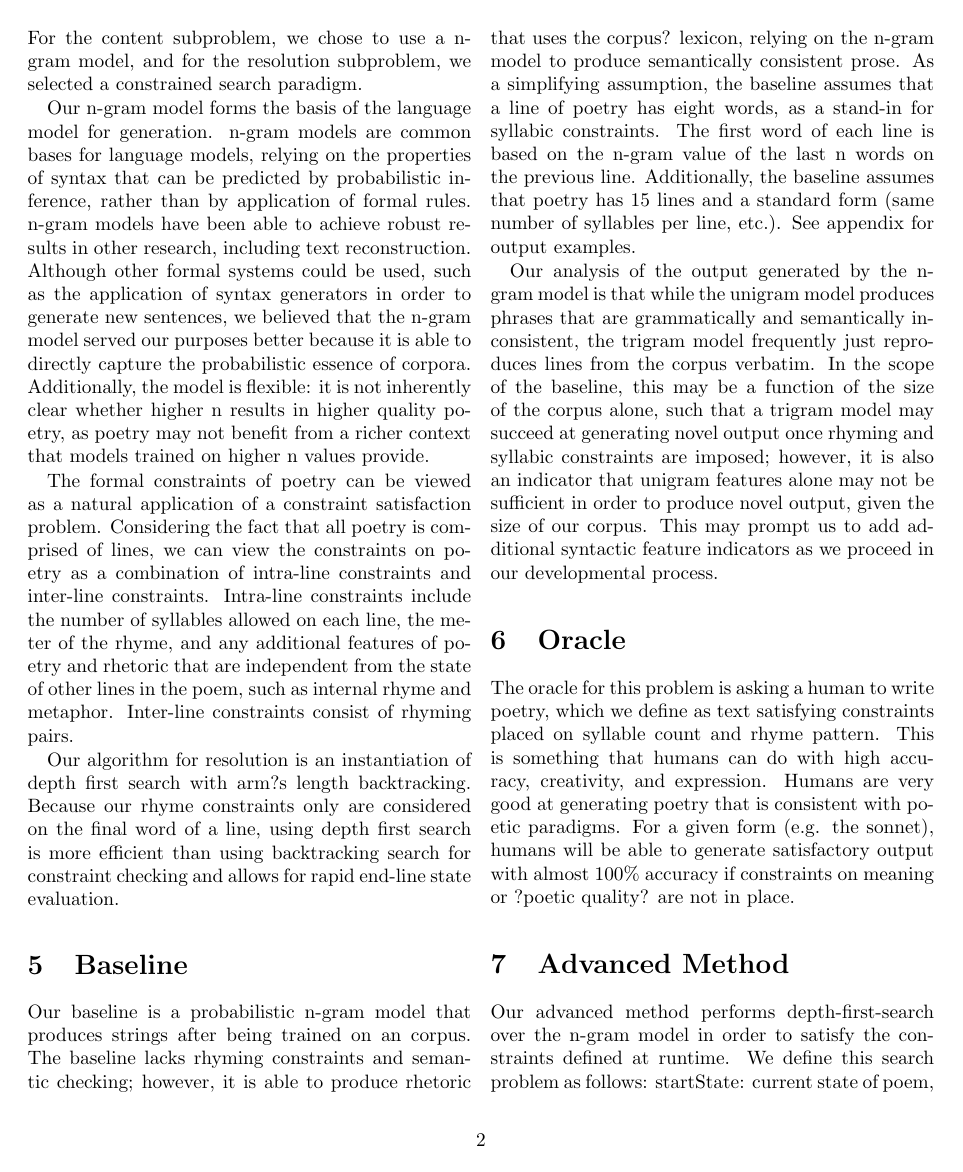
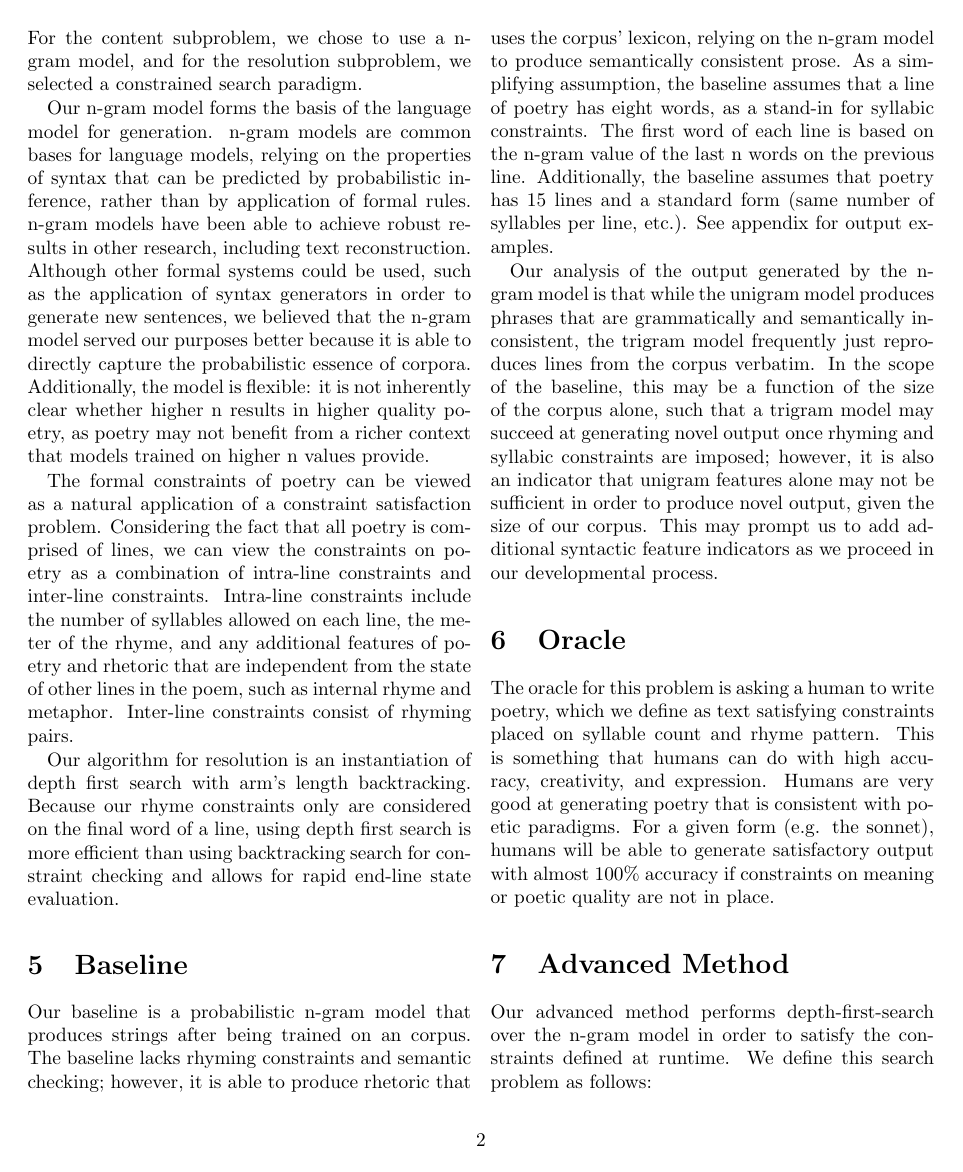
Before and after one commit to ntindall/poetwriter, a LaTeX document (tex/writeup.tex): page 2 of 4. The pictures show the PDF file tex/writeup.pdf that the author committed with the source.

Commit message:
changes to writeup.tex

```diff
--- a/tex/writeup.tex
+++ b/tex/writeup.tex
@@ -30,10 +30,10 @@
 \maketitle
 
 \section{Introduction}
-Poetry is one of the most expressive ways to use verbal language. It is notoriously difficult for humans to produce, and the study of what delineates ?good? and ?bad? poetry is a vibrant academic field. Poetry is unique in that both content and form contribute to its aesthetic value. The interlinking of these aspects creates difficult problems for poetry generation, requiring careful algorithmic design and natural language processing to solve. In the remainder of this report, we will define poetry as text with semantic coherence that meets specified formal constraints. The ability to produce quality poetry represents a thought-provoking intersection between human and computational intelligence.
+Poetry is one of the most expressive ways to use verbal language. It is notoriously difficult for humans to produce, and the study of what delineates good and bad poetry is a vibrant academic field. Poetry is unique in that both content and form contribute to its aesthetic value. The interlinking of these aspects creates difficult problems for poetry generation, requiring careful algorithmic design and natural language processing to solve. In the remainder of this report, we will define poetry as text with semantic coherence that meets specified formal constraints. The ability to produce quality poetry represents a thought-provoking intersection between human and computational intelligence.
 
 \section{Related Work}
-A sizable amount of research has been performed on text generation. Some existing approaches to creative computation have generated poetry by performing word substitution on a set of poems that serve as the training data for the model. Under this view, producing novel syntactic structure is not a sub-problem of producing valuable poetry. Instead, researchers have found success by invoking a semantic network in order to perform intelligent substitution of noun and verb phrases of existing poetry, in an attempt to generate novel content. For example, a Shakespearian soliloquy might be changed from being an elaboration on the beauty of roses to a discourse on the flowing nature of water, with the following substitutions: pink ? flowing, flower? water, falling ? trickling. However, these existing models have usually not imposed rhyming or syllabic constraints on the poems. Existing work on matching predefined rhyme and syllabic schemes, as well as utilizing unusual corpora (e.g. rap lyrics, legal documents) is very limited.
+A sizable amount of research has been performed on text generation. Some existing approaches to creative computation have generated poetry by performing word substitution on a set of poems that serve as the training data for the model. Under this view, producing novel syntactic structure is not a sub-problem of producing valuable poetry. Instead, researchers have found success by invoking a semantic network in order to perform intelligent substitution of noun and verb phrases of existing poetry, in an attempt to generate novel content. For example, a Shakespearian soliloquy might be changed from being an elaboration on the beauty of roses to a discourse on the flowing nature of water, with the following substitutions: pink $\rightarrow$ flowing, flower $\rightarrow$ water, falling $\rightarrow$ trickling. However, these existing models have usually not imposed rhyming or syllabic constraints on the poems. Existing work on matching predefined rhyme and syllabic schemes, as well as utilizing unusual corpora (e.g. rap lyrics, legal documents) is very limited.
 
 \section{Task Definition}
 Our task for this project was to design a framework for poetry generation that allows a human to give a corpus as input and specify formal constraints, and have our intelligent creation generate novel, semantically meaningful poetry meeting those constraints. Our algorithm has special optimizations for the corpora of rap artists in an attempt to generate rap-styled poetry; however, the general case of the problem is one of poetic generation. In this project, our constraints are on the syllable counts of lines and the rhyming patterns between lines.
@@ -45,36 +45,44 @@
 
 The formal constraints of poetry can be viewed as a natural application of a constraint satisfaction problem. Considering the fact that all poetry is comprised of lines, we can view the constraints on poetry as a combination of intra-line constraints and inter-line constraints. Intra-line constraints include the number of syllables allowed on each line, the meter of the rhyme, and any additional features of poetry and rhetoric that are independent from the state of other lines in the poem, such as internal rhyme and metaphor. Inter-line constraints consist of rhyming pairs.
 
-Our algorithm for resolution is an instantiation of depth first search with arm?s length backtracking. Because our rhyme constraints only are considered on the final word of a line, using depth first search is more efficient than using backtracking search for constraint checking and allows for rapid end-line state evaluation.
+Our algorithm for resolution is an instantiation of depth first search with arm's length backtracking. Because our rhyme constraints only are considered on the final word of a line, using depth first search is more efficient than using backtracking search for constraint checking and allows for rapid end-line state evaluation.
 
 \section{Baseline}
-Our baseline is a probabilistic n-gram model that produces strings after being trained on an corpus. The baseline lacks rhyming constraints and semantic checking; however, it is able to produce rhetoric that uses the corpus? lexicon, relying on the n-gram model to produce semantically consistent prose. As a simplifying assumption, the baseline assumes that a line of poetry has eight words, as a stand-in for syllabic constraints. The first word of each line is based on the n-gram value of the last n words on the previous line. Additionally, the baseline assumes that poetry has 15 lines and a standard form (same number of syllables per line, etc.). See appendix for output examples.
+Our baseline is a probabilistic n-gram model that produces strings after being trained on an corpus. The baseline lacks rhyming constraints and semantic checking; however, it is able to produce rhetoric that uses the corpus' lexicon, relying on the n-gram model to produce semantically consistent prose. As a simplifying assumption, the baseline assumes that a line of poetry has eight words, as a stand-in for syllabic constraints. The first word of each line is based on the n-gram value of the last n words on the previous line. Additionally, the baseline assumes that poetry has 15 lines and a standard form (same number of syllables per line, etc.). See appendix for output examples.
 
 Our analysis of the output generated by the n-gram model is that while the unigram model produces phrases that are grammatically and semantically inconsistent, the trigram model frequently just reproduces lines from the corpus verbatim. In the scope of the baseline, this may be a function of the size of the corpus alone, such that a trigram model may succeed at generating novel output once rhyming and syllabic constraints are imposed; however, it is also an indicator that unigram features alone may not be sufficient in order to produce novel output, given the size of our corpus. This may prompt us to add additional syntactic feature indicators as we proceed in our developmental process.
 
 \section{Oracle}
-The oracle for this problem is asking a human to write poetry, which we define as text satisfying constraints placed on syllable count and rhyme pattern. This is something that humans can do with high accuracy, creativity, and expression. Humans are very good at generating poetry that is consistent with poetic paradigms. For a given form (e.g. the sonnet), humans will be able to generate satisfactory output with almost 100\% accuracy if constraints on meaning or ?poetic quality? are not in place.
+The oracle for this problem is asking a human to write poetry, which we define as text satisfying constraints placed on syllable count and rhyme pattern. This is something that humans can do with high accuracy, creativity, and expression. Humans are very good at generating poetry that is consistent with poetic paradigms. For a given form (e.g. the sonnet), humans will be able to generate satisfactory output with almost 100\% accuracy if constraints on meaning or poetic quality are not in place.
 
 \section{Advanced Method}
 Our advanced method performs depth-first-search over the n-gram model in order to satisfy the constraints defined at runtime. We define this search problem as follows:
-	startState: current state of poem, current state of n-gram model (seed)
-	action: adding a valid word to the poem and updating the n-gram seed
-	isGoal(state): if constraints of poem have been satisfied
-succAndCost(state): returns a list of valid (word, (new poem, new seed), word frequency) tuples, where (new poem, new seed) is a successor pair for (poem, seed) that satisfies the constraints of the model (only valid actions taken).
+\begin{enumerate}
+	\item \verb!startState!: current state of poem, current state of n-gram model (seed)
+	\item \verb!action!: adding a valid word to the poem and updating the n-gram seed
+	\item \verb!isGoal(state)!: if constraints of poem have been satisfied
+	\item \verb!succAndCost(state)!: returns a list of valid (word, (new poem, new seed), word frequency) tuples, where (new poem, new seed) is a successor pair for (poem, seed) that satisfies the constraints of the model (only valid actions taken).
+	\end{enumerate}
+
 Principal among challenges we faced during development were formalizing the rhyme and syllabic constraints, specifically: 1. how to incorporate these constraints into the model in order to direct the depth first search 2. how to evaluate the number of syllables in a word, 3. how to determine if two words rhyme, and 4. limitations of corpora. Important for the success of 2-4 was the utilization of Moby Python IPA Dictionary.
+\begin{enumerate}
+\item is solved by a propagator-receiver framework in which end-line constraints are imposed in the forwards direction after a rhyme-propagating rhyme is completed. For example, if lines 0 and 1 are designated to rhyme, then after the search has completed line 0, the rhyming constraint is propagated forwards onto line 1 (the receiver). This facilitates forward motion but also allows the algorithm to backtrack by arm's length when it gets stuck.
 
-is solved by a propagator-receiver framework in which end-line constraints are imposed in the forwards direction after a rhyme-propagating rhyme is completed. For example, if lines 0 and 1 are designated to rhyme, then after the search has completed line 0, the rhyming constraint is propagated forwards onto line 1 (the receiver). This facilitates forward motion but also allows the algorithm to backtrack by arm?s length when it gets stuck.
+\item For each element of the IPA dictionary, the number of IPA vowels was counted and used as an estimate for the number of syllables in each word of the dictionary. Most IPA transcriptions of words lacked digraphs (successive vowels), resulting in a fairly accurate syllable estimate. If a word in the corpus is not in the dictionary, an alternative estimate based upon word length is used.
 
-For each element of the IPA dictionary, the number of IPA vowels was counted and used as an estimate for the number of syllables in each word of the dictionary. Most IPA transcriptions of words lacked digraphs (successive vowels), resulting in a fairly accurate syllable estimate. If a word in the corpus is not in the dictionary, an alternative estimate based upon word length is used.
-In our algorithm, the suffix for an entry in the IPA dictionary is defined as the substring starting at the last vowel in the word. Two words rhyme if their suffixes match. If one of the words is not in the IPA dictionary, a similar estimate is used based solely upon their standard alphabet spelling. Though rhyme detection is crucial to the success of the model, its development is auxiliary to the scope of our project as a whole. Thus, after experimenting with a number of syllable-estimation techniques, we found that this estimate was accurate for the majority of words output through generation.
+\item In our algorithm, the suffix for an entry in the IPA dictionary is defined as the substring starting at the last vowel in the word. Two words rhyme if their suffixes match. If one of the words is not in the IPA dictionary, a similar estimate is used based solely upon their standard alphabet spelling. Though rhyme detection is crucial to the success of the model, its development is auxiliary to the scope of our project as a whole. Thus, after experimenting with a number of syllable-estimation techniques, we found that this estimate was accurate for the majority of words output through generation.
 
-Unfortunately, the model does not always produce results, and this is primarily a result of corpora that are small enough that the n-gram generator cannot find rhyming pairs. In order to solve this problem, we had ideas of being able to relax the way that words are selected in order to choose rhyming nouns outside of the corpus, though this would detract from the character of the corpora.
-Secondly among challenges addressed were algorithmic changes in order to make the output of the poem more semantically meaningful. In an attempt to increase the semantic quality of poems generated, we took four approaches: 1. grouping pairs of lines as semantic ?sentences?, 2. tracking beginning words in the n-gram model in order to better approximate proper language  3. cleaning the corpora in order to remove extraneous words, and 4. imposing part of speech constraints on the format of the poems.
-Initially, our n-gram model was trained on the entire corpus text unbroken. This led to the generator producing a continuous stream of text throughout the poem, which hindered semantic quality. To fix this, we added in the ability to reseed the poem anew after a given number of lines. Thus, the text in the poem was broken into smaller parts, allowing the poem to be composed of semantic ?sentences? - streams of n-gram generated text from separate seeds. This paved the way for other approaches to enforce meaning contained within distinct sentences. The frequency of reseeding is specifiable at runtime.
+\item Unfortunately, the model does not always produce results, and this is primarily a result of corpora that are small enough that the n-gram generator cannot find rhyming pairs. In order to solve this problem, we had ideas of being able to relax the way that words are selected in order to choose rhyming nouns outside of the corpus, though this would detract from the character of the corpora.
+\end{enumerate}
+Secondly among challenges addressed were algorithmic changes in order to make the output of the poem more semantically meaningful. In an attempt to increase the semantic quality of poems generated, we took four approaches: 1. grouping pairs of lines as semantic sentences, 2. tracking beginning words in the n-gram model in order to better approximate proper language  3. cleaning the corpora in order to remove extraneous words, and 4. imposing part of speech constraints on the format of the poems.
+\begin{enumerate}
+\item Initially, our n-gram model was trained on the entire corpus text unbroken. This led to the generator producing a continuous stream of text throughout the poem, which hindered semantic quality. To fix this, we added in the ability to reseed the poem anew after a given number of lines. Thus, the text in the poem was broken into smaller parts, allowing the poem to be composed of semantic sentences - streams of n-gram generated text from separate seeds. This paved the way for other approaches to enforce meaning contained within distinct sentences. The frequency of reseeding is specifiable at runtime.
 
-Even with the imposition of ?sentence? structure on the poems, the meaning of the generated text was largely incomprehensible. A large reason for this was that the sentences would begin apparently in the middle of meaningful text, because the reseeding technique did not require the beginning of a sentence to represent the beginning of a phrase. To address this, special ?BEGIN? words were incorporated into the corpus between lines. This served two purposes: the n-gram model would not ?remember? following words for a seed if those words were part of a semantically separate sentence (we assumed that each line of the corpus was a separate sentence); and upon generation, the model could require that the starting seed for a new sentence be chosen from known sentence initiators.
+\item Even with the imposition of sentence structure on the poems, the meaning of the generated text was largely incomprehensible. A large reason for this was that the sentences would begin apparently in the middle of meaningful text, because the reseeding technique did not require the beginning of a sentence to represent the beginning of a phrase. To address this, special BEGIN words were incorporated into the corpus between lines. This served two purposes: the n-gram model would not remember following words for a seed if those words were part of a semantically separate sentence (we assumed that each line of the corpus was a separate sentence); and upon generation, the model could require that the starting seed for a new sentence be chosen from known sentence initiators.
 
-Certain corpora contain formatting or organizational phrases, e.g. ?verse? and ?hook? in song lyrics. Therefore, we added the possibility to tailor the n-gram model to different corpus sources by trimming these extraneous phrases from the corpus before analyzing it.
+\item Certain corpora contain formatting or organizational phrases, e.g. verse and hook in song lyrics. Therefore, we added the possibility to tailor the n-gram model to different corpus sources by trimming these extraneous phrases from the corpus before analyzing it.
+\item
+\end{enumerate}
 
 
 
```
Also changed, not shown: tex/writeup.pdf, 2 other files.
